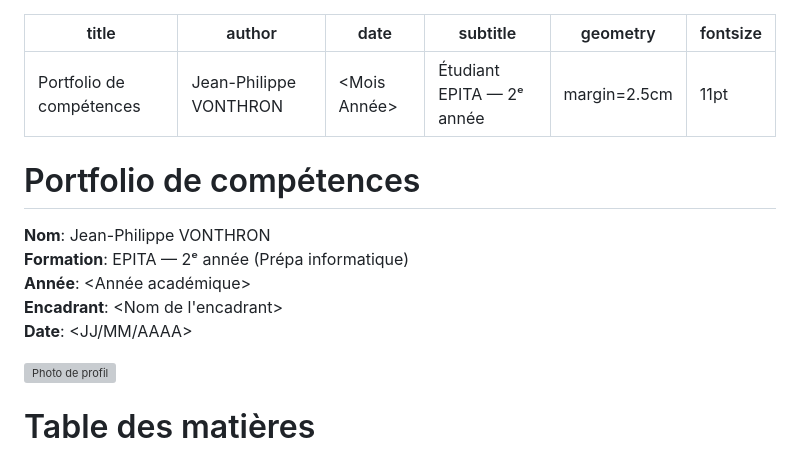
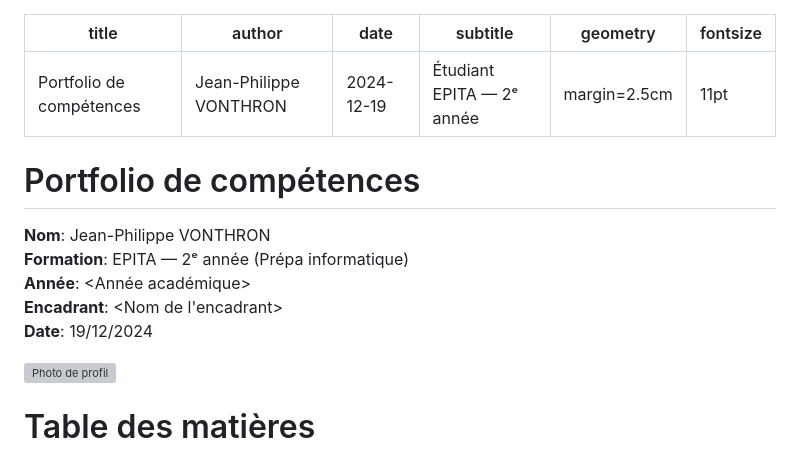
Before and after one commit to JPAVV/PORTFOLIO, a Markdown page: portfolio-template.md, the part around the change. Rendered like a GitHub page; grey boxes are pictures that could not be loaded.

```diff
--- a/portfolio-template.md
+++ b/portfolio-template.md
@@ -1,7 +1,7 @@
 ---
 title: "Portfolio de compétences"
 author: "Jean-Philippe VONTHRON"
-date: "<Mois Année>"
+date: "2024-12-19"
 subtitle: "Étudiant EPITA — 2ᵉ année"
 geometry: margin=2.5cm
 fontsize: 11pt
@@ -15,7 +15,7 @@ fontsize: 11pt
 **Formation**: EPITA — 2ᵉ année (Prépa informatique)
 **Année**: <Année académique>
 **Encadrant**: <Nom de l'encadrant>
-**Date**: <JJ/MM/AAAA>
+**Date**: 19/12/2024
 
 ![Photo de profil](jpp.jpg)
 
```
